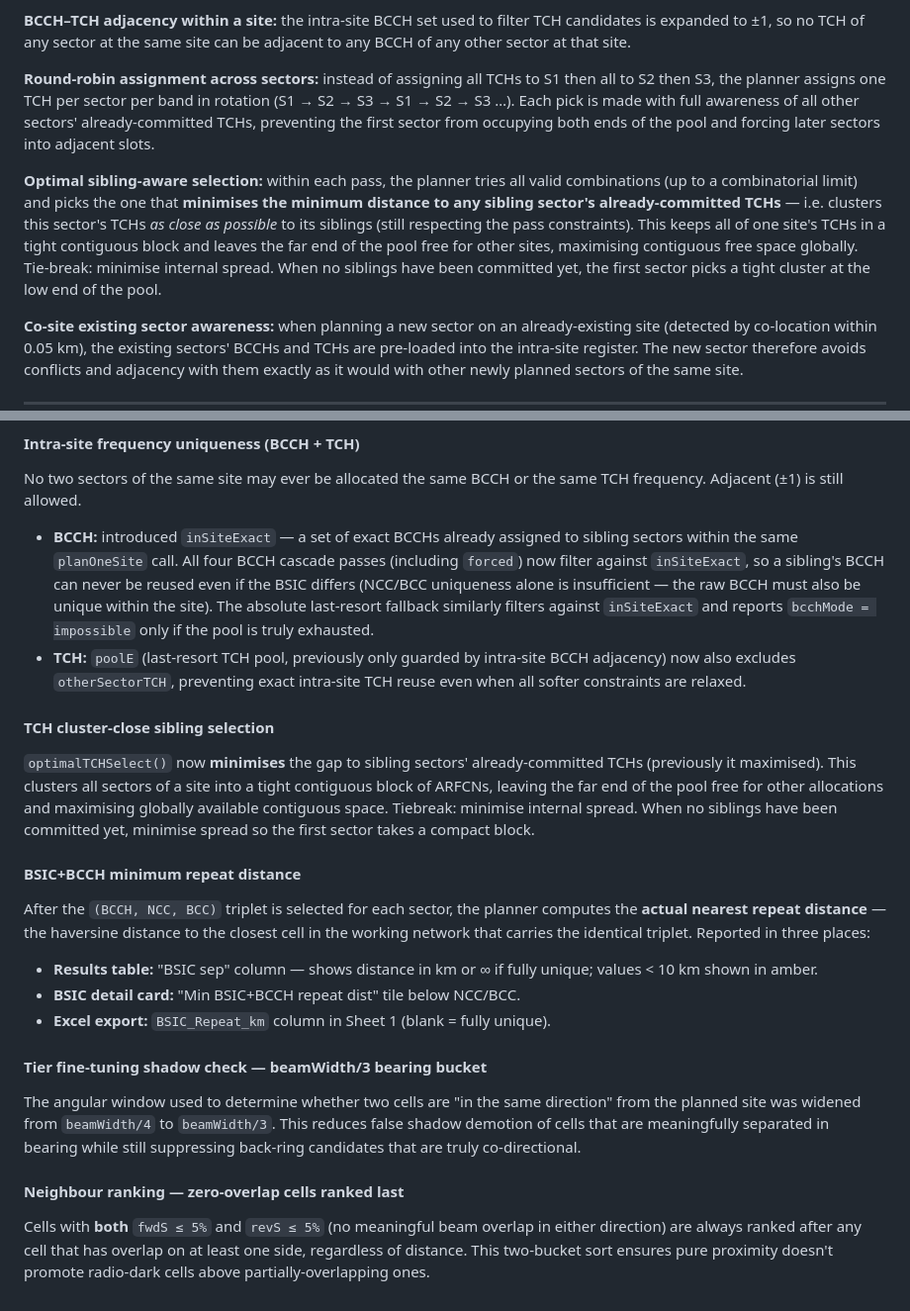
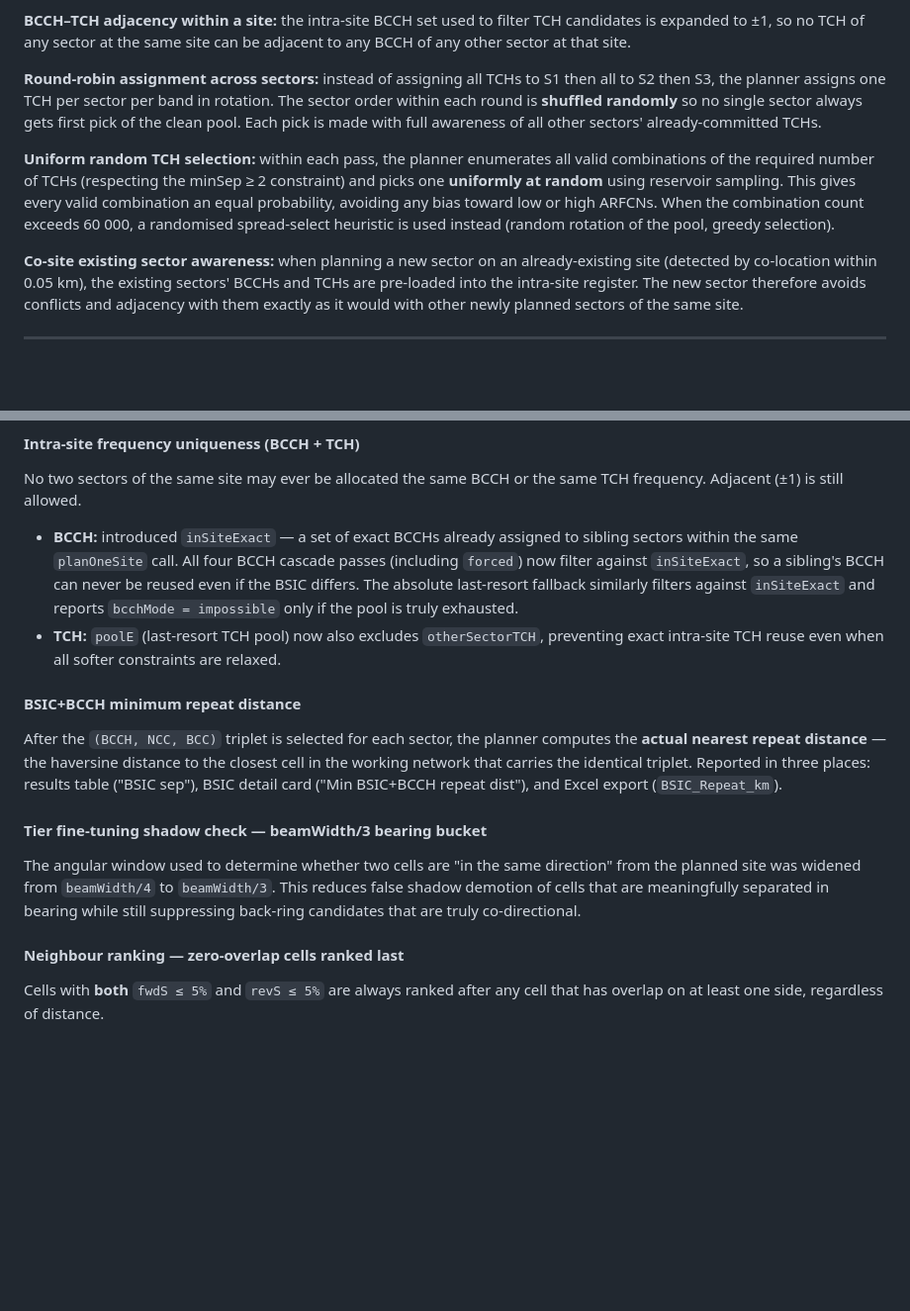
Before and after one commit to ankitnitk/new-site-planner, a Markdown page: README.md, 2 parts joined by grey strips. Shown at 99% size. Drawn GitHub-style; blank space fills up the shorter version.

```diff
--- a/README.md
+++ b/README.md
@@ -136,9 +142,9 @@ TCH selection uses a **five-pass cascade** per sector. Each pass tries a progres
 
 **BCCH–TCH adjacency within a site:** the intra-site BCCH set used to filter TCH candidates is expanded to ±1, so no TCH of any sector at the same site can be adjacent to any BCCH of any other sector at that site.
 
-**Round-robin assignment across sectors:** instead of assigning all TCHs to S1 then all to S2 then S3, the planner assigns one TCH per sector per band in rotation (S1 → S2 → S3 → S1 → S2 → S3 …). Each pick is made with full awareness of all other sectors' already-committed TCHs, preventing the first sector from occupying both ends of the pool and forcing later sectors into adjacent slots.
+**Round-robin assignment across sectors:** instead of assigning all TCHs to S1 then all to S2 then S3, the planner assigns one TCH per sector per band in rotation. The sector order within each round is **shuffled randomly** so no single sector always gets first pick of the clean pool. Each pick is made with full awareness of all other sectors' already-committed TCHs.
 
-**Optimal sibling-aware selection:** within each pass, the planner tries all valid combinations (up to a combinatorial limit) and picks the one that **minimises the minimum distance to any sibling sector's already-committed TCHs** — i.e. clusters this sector's TCHs *as close as possible* to its siblings (still respecting the pass constraints). This keeps all of one site's TCHs in a tight contiguous block and leaves the far end of the pool free for other sites, maximising contiguous free space globally. Tie-break: minimise internal spread. When no siblings have been committed yet, the first sector picks a tight cluster at the low end of the pool.
+**Uniform random TCH selection:** within each pass, the planner enumerates all valid combinations of the required number of TCHs (respecting the minSep ≥ 2 constraint) and picks one **uniformly at random** using reservoir sampling. This gives every valid combination an equal probability, avoiding any bias toward low or high ARFCNs. When the combination count exceeds 60 000, a randomised spread-select heuristic is used instead (random rotation of the pool, greedy selection).
 
 **Co-site existing sector awareness:** when planning a new sector on an already-existing site (detected by co-location within 0.05 km), the existing sectors' BCCHs and TCHs are pre-loaded into the intra-site register. The new sector therefore avoids conflicts and adjacency with them exactly as it would with other newly planned sectors of the same site.
 
@@ -220,20 +255,14 @@ Both sheets have **blue headers** (frozen below row 1) and **freeze panes** afte
 #### Intra-site frequency uniqueness (BCCH + TCH)
 No two sectors of the same site may ever be allocated the same BCCH or the same TCH frequency. Adjacent (±1) is still allowed.
 
-- **BCCH:** introduced `inSiteExact` — a set of exact BCCHs already assigned to sibling sectors within the same `planOneSite` call. All four BCCH cascade passes (including `forced`) now filter against `inSiteExact`, so a sibling's BCCH can never be reused even if the BSIC differs (NCC/BCC uniqueness alone is insufficient — the raw BCCH must also be unique within the site). The absolute last-resort fallback similarly filters against `inSiteExact` and reports `bcchMode = impossible` only if the pool is truly exhausted.
-- **TCH:** `poolE` (last-resort TCH pool, previously only guarded by intra-site BCCH adjacency) now also excludes `otherSectorTCH`, preventing exact intra-site TCH reuse even when all softer constraints are relaxed.
-
-#### TCH cluster-close sibling selection
-`optimalTCHSelect()` now **minimises** the gap to sibling sectors' already-committed TCHs (previously it maximised). This clusters all sectors of a site into a tight contiguous block of ARFCNs, leaving the far end of the pool free for other allocations and maximising globally available contiguous space. Tiebreak: minimise internal spread. When no siblings have been committed yet, minimise spread so the first sector takes a compact block.
+- **BCCH:** introduced `inSiteExact` — a set of exact BCCHs already assigned to sibling sectors within the same `planOneSite` call. All four BCCH cascade passes (including `forced`) now filter against `inSiteExact`, so a sibling's BCCH can never be reused even if the BSIC differs. The absolute last-resort fallback similarly filters against `inSiteExact` and reports `bcchMode = impossible` only if the pool is truly exhausted.
+- **TCH:** `poolE` (last-resort TCH pool) now also excludes `otherSectorTCH`, preventing exact intra-site TCH reuse even when all softer constraints are relaxed.
 
 #### BSIC+BCCH minimum repeat distance
-After the `(BCCH, NCC, BCC)` triplet is selected for each sector, the planner computes the **actual nearest repeat distance** — the haversine distance to the closest cell in the working network that carries the identical triplet. Reported in three places:
-- **Results table:** "BSIC sep" column — shows distance in km or ∞ if fully unique; values < 10 km shown in amber.
-- **BSIC detail card:** "Min BSIC+BCCH repeat dist" tile below NCC/BCC.
-- **Excel export:** `BSIC_Repeat_km` column in Sheet 1 (blank = fully unique).
+After the `(BCCH, NCC, BCC)` triplet is selected for each sector, the planner computes the **actual nearest repeat distance** — the haversine distance to the closest cell in the working network that carries the identical triplet. Reported in three places: results table ("BSIC sep"), BSIC detail card ("Min BSIC+BCCH repeat dist"), and Excel export (`BSIC_Repeat_km`).
 
 #### Tier fine-tuning shadow check — beamWidth/3 bearing bucket
 The angular window used to determine whether two cells are "in the same direction" from the planned site was widened from `beamWidth/4` to `beamWidth/3`. This reduces false shadow demotion of cells that are meaningfully separated in bearing while still suppressing back-ring candidates that are truly co-directional.
 
 #### Neighbour ranking — zero-overlap cells ranked last
-Cells with **both** `fwdS ≤ 5%` and `revS ≤ 5%` (no meaningful beam overlap in either direction) are always ranked after any cell that has overlap on at least one side, regardless of distance. This two-bucket sort ensures pure proximity doesn't promote radio-dark cells above partially-overlapping ones.
+Cells with **both** `fwdS ≤ 5%` and `revS ≤ 5%` are always ranked after any cell that has overlap on at least one side, regardless of distance.
```
Also changed, not shown: other parts of README.md (+47 -12 lines).
